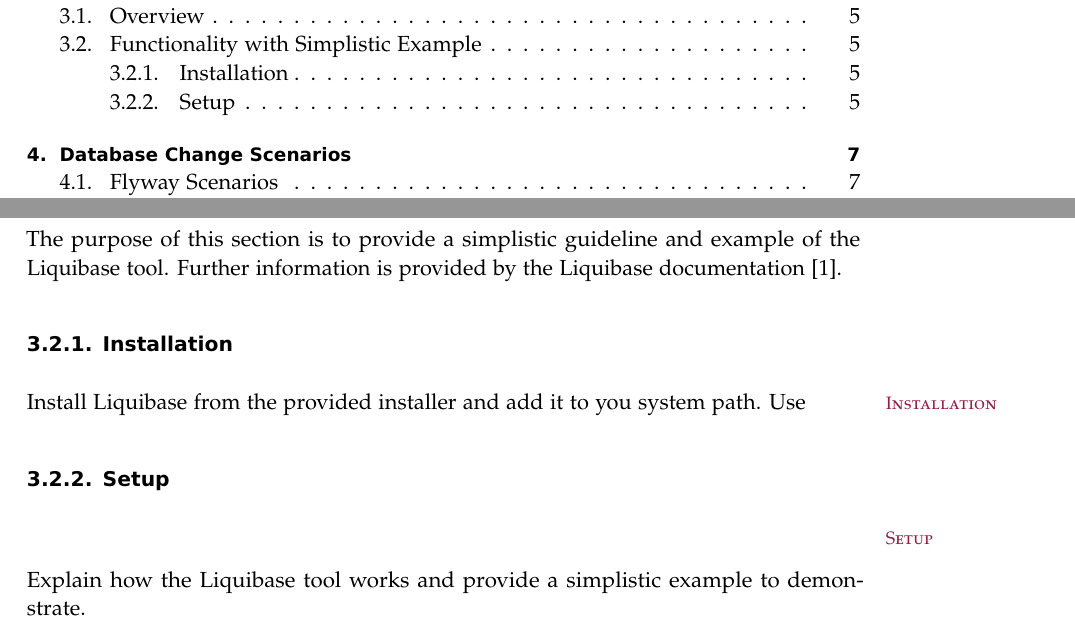
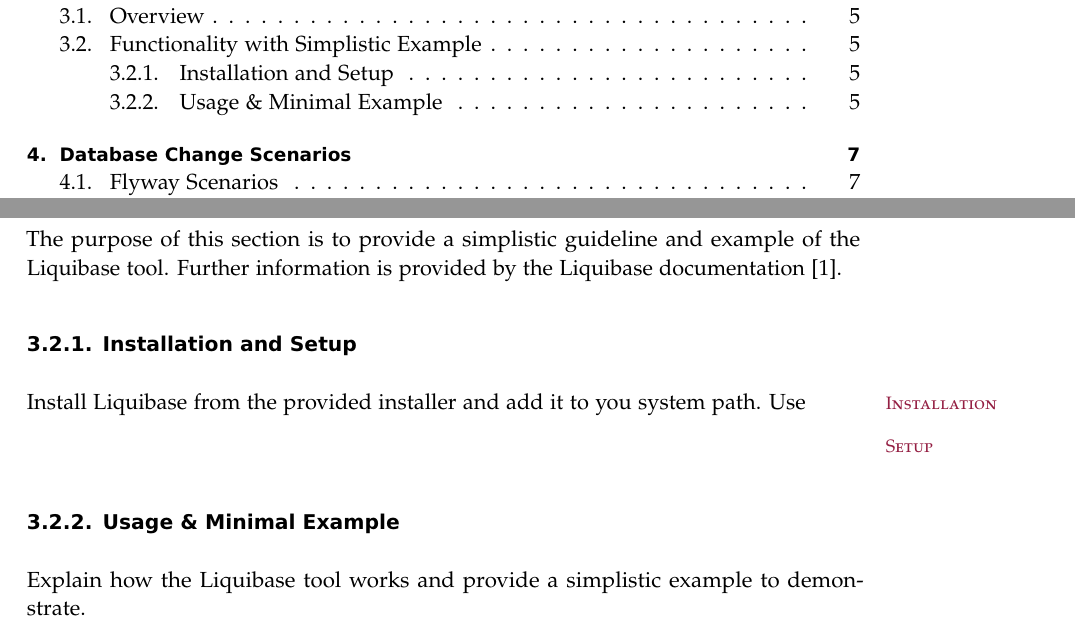
Before and after one commit to marco-fuchs/DB-Change-Management-Techniques, a LaTeX thesis (doku.tex, which reads chapters/intro_liquibase/intro_liquibase.tex): two parts of pages 5 and 11 of 47, joined at a grey line, cut so that both start at the same text. Compiled offline with pdfLaTeX.

Commit message:
Some Changes

```diff
--- a/chapters/intro_liquibase/intro_liquibase.tex
+++ b/chapters/intro_liquibase/intro_liquibase.tex
@@ -15,14 +15,14 @@
 \section{Functionality with Simplistic Example}
 The purpose of this section is to provide a simplistic guideline and example of the Liquibase tool. Further information is provided by the Liquibase documentation \cite{LiquibaseDoc}.
 
-\subsection{Installation}
+\subsection{Installation and Setup}
 \marginpar{Installation}%
 Install Liquibase from the provided installer and add it to you system path.
 Use \
 
-\subsection{Setup}
-\marginpar{Setup}%
+\marginpar{Setup}
 
+\subsection{Usage \&  Minimal Example}
 
 
 Explain how the Liquibase tool works and provide a simplistic example to demonstrate.
```
